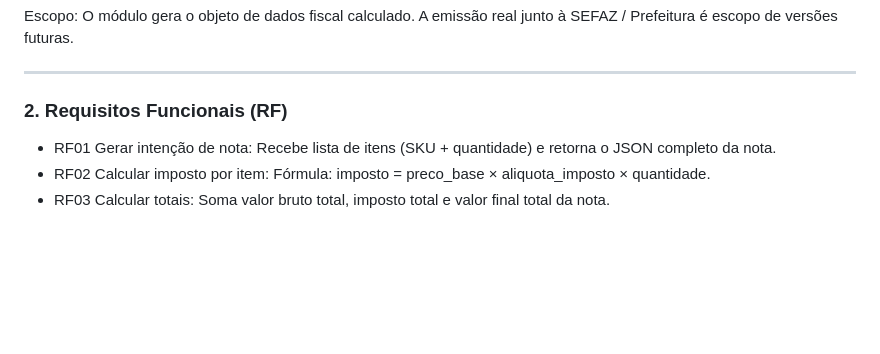
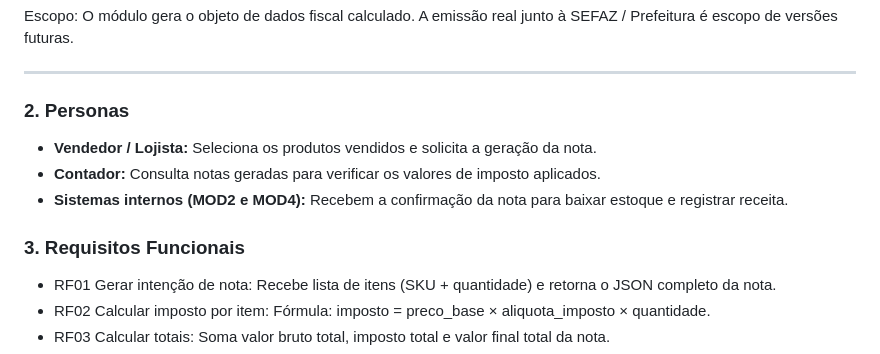
Before and after one commit to GestaoProjetos2026/Fiscal-Finance, a Markdown page: README.md, the part around the change. Drawn GitHub-style; blank space fills up the shorter version.

Commit message:
Adicionado personas MOD3
Adicionado a seção personas que estava faltante no modulo 3

```diff
--- a/README.md
+++ b/README.md
@@ -201,7 +201,13 @@ Escopo: O módulo gera o objeto de dados fiscal calculado. A emissão real junto
 
 ---
 
-### 2. Requisitos Funcionais (RF)
+### 2. Personas
+
+ - **Vendedor / Lojista:** Seleciona os produtos vendidos e solicita a geração da nota.
+ - **Contador:** Consulta notas geradas para verificar os valores de imposto aplicados.
+ - **Sistemas internos (MOD2 e MOD4):** Recebem a confirmação da nota para baixar estoque e registrar receita.
+
+### 3. Requisitos Funcionais
 
 - RF01 Gerar intenção de nota: Recebe lista de itens (SKU + quantidade) e retorna o JSON completo da nota.
 - RF02 Calcular imposto por item: Fórmula: imposto = preco_base × aliquota_imposto × quantidade.
```
